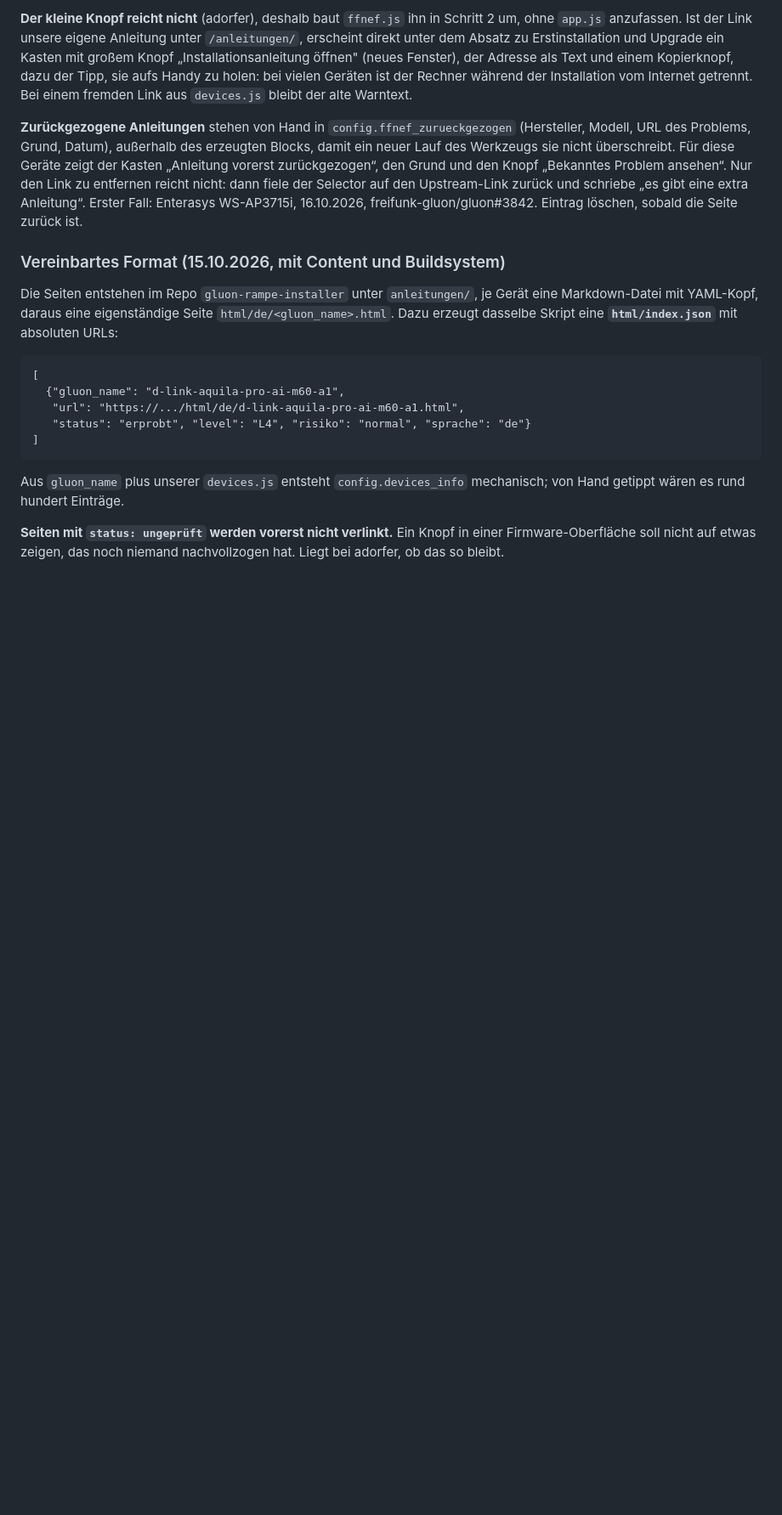
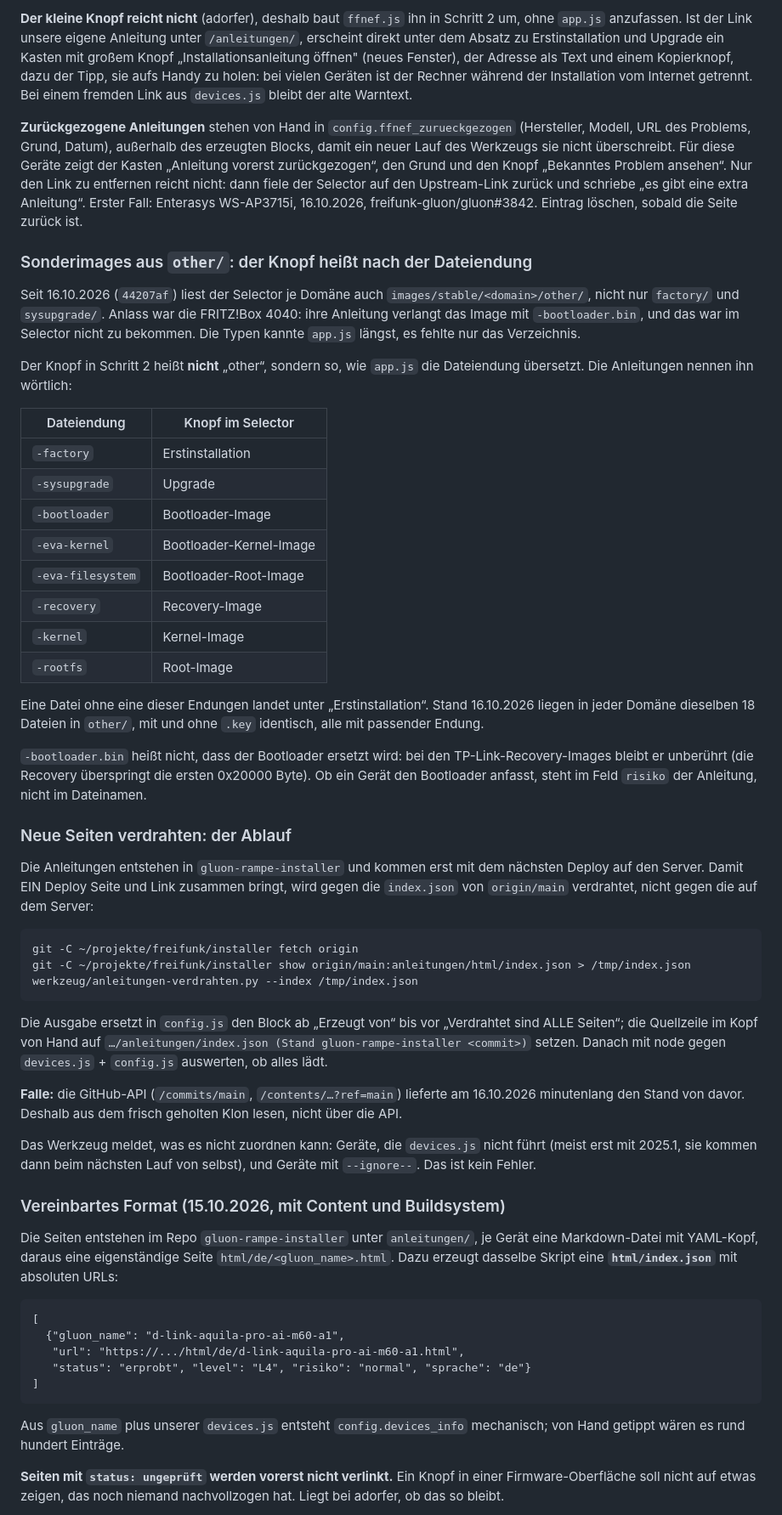
Before and after one commit to Neanderfunk/firmware-selector-config, a Markdown page: README.md, the part around one of its changes. Shown at 85% size. Drawn GitHub-style; blank space fills up the shorter version.

Commit message:
README: Stand 16.10.2026 dokumentiert
* Sonderimages aus other/: welcher Knopf zu welcher Dateiendung gehoert,
  und dass "-bootloader" nichts ueber das Risiko sagt
* Ablauf fuers Verdrahten neuer Seiten gegen origin/main, samt der
  Falle mit der GitHub-API, die minutenlang den alten Stand lieferte
* Naechste Schritte: Deploy erledigt, 13 verbliebene Fremdlinks,
  Xiaomi bewusst draussen, WS-AP3715i zurueckgezogen, 2025.1-Geraete
  kommen von selbst
* wie die Kandidaten fuer neue Anleitungen gezaehlt wurden (nur
  Gluon-Knoten, Controller-UniFi heraus)

Co-Authored-By: Claude Opus 5.5 <noreply@anthropic.com>

```diff
--- a/README.md
+++ b/README.md
@@ -340,6 +340,61 @@ fiele der Selector auf den Upstream-Link zurück und schriebe „es gibt eine
 extra Anleitung“. Erster Fall: Enterasys WS-AP3715i, 16.10.2026,
 freifunk-gluon/gluon#3842. Eintrag löschen, sobald die Seite zurück ist.
 
+### Sonderimages aus `other/`: der Knopf heißt nach der Dateiendung
+
+Seit 16.10.2026 (`44207af`) liest der Selector je Domäne auch
+`images/stable/<domain>/other/`, nicht nur `factory/` und `sysupgrade/`.
+Anlass war die FRITZ!Box 4040: ihre Anleitung verlangt das Image mit
+`-bootloader.bin`, und das war im Selector nicht zu bekommen. Die Typen
+kannte `app.js` längst, es fehlte nur das Verzeichnis.
+
+Der Knopf in Schritt 2 heißt **nicht** „other“, sondern so, wie `app.js` die
+Dateiendung übersetzt. Die Anleitungen nennen ihn wörtlich:
+
+| Dateiendung | Knopf im Selector |
+| --- | --- |
+| `-factory` | Erstinstallation |
+| `-sysupgrade` | Upgrade |
+| `-bootloader` | Bootloader-Image |
+| `-eva-kernel` | Bootloader-Kernel-Image |
+| `-eva-filesystem` | Bootloader-Root-Image |
+| `-recovery` | Recovery-Image |
+| `-kernel` | Kernel-Image |
+| `-rootfs` | Root-Image |
+
+Eine Datei ohne eine dieser Endungen landet unter „Erstinstallation“. Stand
+16.10.2026 liegen in jeder Domäne dieselben 18 Dateien in `other/`, mit und
+ohne `.key` identisch, alle mit passender Endung.
+
+`-bootloader.bin` heißt nicht, dass der Bootloader ersetzt wird: bei den
+TP-Link-Recovery-Images bleibt er unberührt (die Recovery überspringt die
+ersten 0x20000 Byte). Ob ein Gerät den Bootloader anfasst, steht im Feld
+`risiko` der Anleitung, nicht im Dateinamen.
+
+### Neue Seiten verdrahten: der Ablauf
+
+Die Anleitungen entstehen in `gluon-rampe-installer` und kommen erst mit dem
+nächsten Deploy auf den Server. Damit EIN Deploy Seite und Link zusammen
+bringt, wird gegen die `index.json` von `origin/main` verdrahtet, nicht gegen
+die auf dem Server:
+
+    git -C ~/projekte/freifunk/installer fetch origin
+    git -C ~/projekte/freifunk/installer show origin/main:anleitungen/html/index.json > /tmp/index.json
+    werkzeug/anleitungen-verdrahten.py --index /tmp/index.json
+
+Die Ausgabe ersetzt in `config.js` den Block ab „Erzeugt von“ bis vor
+„Verdrahtet sind ALLE Seiten“; die Quellzeile im Kopf von Hand auf
+`…/anleitungen/index.json (Stand gluon-rampe-installer <commit>)` setzen.
+Danach mit node gegen `devices.js` + `config.js` auswerten, ob alles lädt.
+
+**Falle:** die GitHub-API (`/commits/main`, `/contents/…?ref=main`) lieferte
+am 16.10.2026 minutenlang den Stand von davor. Deshalb aus dem frisch
+geholten Klon lesen, nicht über die API.
+
+Das Werkzeug meldet, was es nicht zuordnen kann: Geräte, die `devices.js`
+nicht führt (meist erst mit 2025.1, sie kommen dann beim nächsten Lauf von
+selbst), und Geräte mit `--ignore--`. Das ist kein Fehler.
+
 ### Vereinbartes Format (15.10.2026, mit Content und Buildsystem)
 
 Die Seiten entstehen im Repo `gluon-rampe-installer` unter `anleitungen/`,
```
Also changed, not shown: other parts of README.md (+22 -4 lines).
